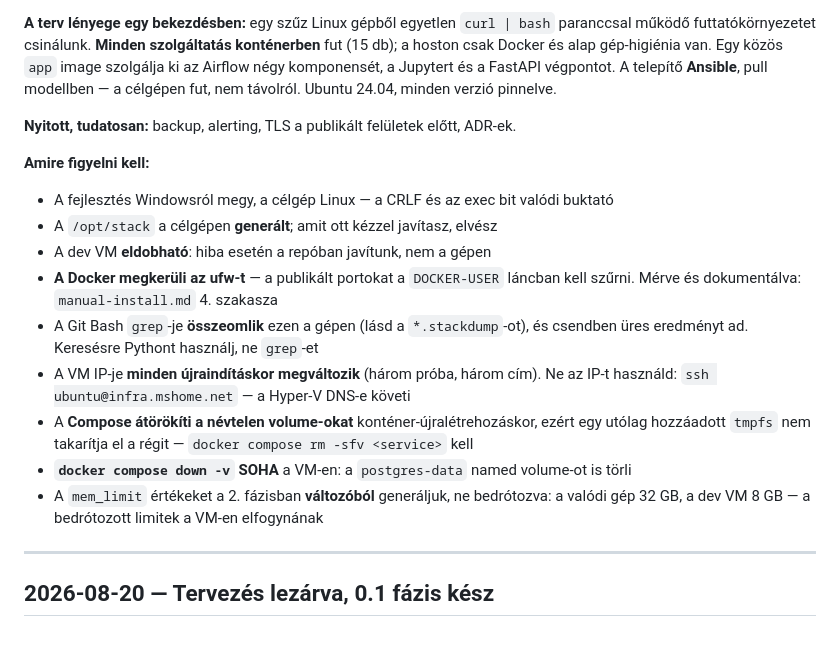
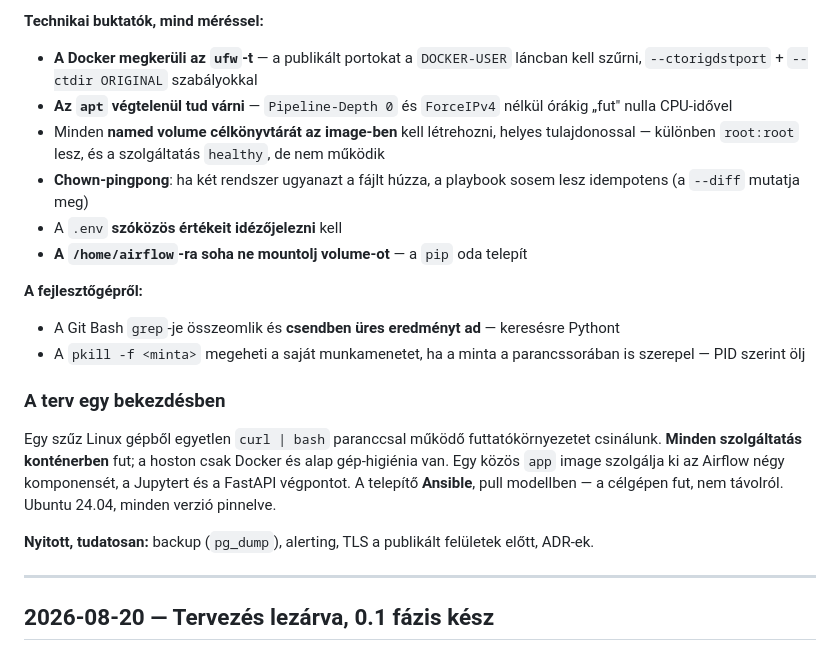
Before and after one commit to geakos01/InitInfra, a Markdown page: docs/WORKLOG.md, the part around one of its changes. Rendered like a GitHub page.

```diff
--- a/docs/WORKLOG.md
+++ b/docs/WORKLOG.md
@@ -91,29 +67,33 @@ a Redisé eltűnt (tmpfs) — pontosan a 11. döntés szerint —, és az `initd
 
-**A terv lényege egy bekezdésben:** egy szűz Linux gépből egyetlen `curl | bash`
-paranccsal működő futtatókörnyezetet csinálunk. **Minden szolgáltatás konténerben**
-fut (15 db); a hoston csak Docker és alap gép-higiénia van. Egy közös `app` image
-szolgálja ki az Airflow négy komponensét, a Jupytert és a FastAPI végpontot. A telepítő
-**Ansible**, pull modellben — a célgépen fut, nem távolról. Ubuntu 24.04, minden verzió
-pinnelve.
+**Technikai buktatók, mind méréssel:**
 
-**Nyitott, tudatosan:** backup, alerting, TLS a publikált felületek előtt, ADR-ek.
+- **A Docker megkerüli az `ufw`-t** — a publikált portokat a `DOCKER-USER` láncban kell
+  szűrni, `--ctorigdstport` + `--ctdir ORIGINAL` szabályokkal
+- **Az `apt` végtelenül tud várni** — `Pipeline-Depth 0` és `ForceIPv4` nélkül órákig
+  „fut" nulla CPU-idővel
+- Minden **named volume célkönyvtárát az image-ben** kell létrehozni, helyes
+  tulajdonossal — különben `root:root` lesz, és a szolgáltatás `healthy`, de nem működik
+- **Chown-pingpong**: ha két rendszer ugyanazt a fájlt húzza, a playbook sosem lesz
+  idempotens (a `--diff` mutatja meg)
+- A `.env` **szóközös értékeit idézőjelezni** kell
+- **A `/home/airflow`-ra soha ne mountolj volume-ot** — a `pip` oda telepít
 
-**Amire figyelni kell:**
+**A fejlesztőgépről:**
 
-- A fejlesztés Windowsról megy, a célgép Linux — a CRLF és az exec bit valódi buktató
-- A `/opt/stack` a célgépen **generált**; amit ott kézzel javítasz, elvész
-- A dev VM **eldobható**: hiba esetén a repóban javítunk, nem a gépen
-- **A Docker megkerüli az ufw-t** — a publikált portokat a `DOCKER-USER` láncban
-  kell szűrni. Mérve és dokumentálva: `manual-install.md` 4. szakasza
-- A Git Bash `grep`-je **összeomlik** ezen a gépen (lásd a `*.stackdump`-ot), és
-  csendben üres eredményt ad. Keresésre Pythont használj, ne `grep`-et
-- A VM IP-je **minden újraindításkor megváltozik** (három próba, három cím). Ne az
-  IP-t használd: `ssh ubuntu@infra.mshome.net` — a Hyper-V DNS-e követi
-- A **Compose átörökíti a névtelen volume-okat** konténer-újralétrehozáskor, ezért egy
-  utólag hozzáadott `tmpfs` nem takarítja el a régit — `docker compose rm -sfv <service>` kell
-- **`docker compose down -v` SOHA** a VM-en: a `postgres-data` named volume-ot is törli
-- A `mem_limit` értékeket a 2. fázisban **változóból** generáljuk, ne bedrótozva: a
-  valódi gép 32 GB, a dev VM 8 GB — a bedrótozott limitek a VM-en elfogynának
+- A Git Bash `grep`-je összeomlik és **csendben üres eredményt ad** — keresésre Pythont
+- A `pkill -f <minta>` megeheti a saját munkamenetet, ha a minta a parancssorában is
+  szerepel — PID szerint ölj
+
+### A terv egy bekezdésben
+
+Egy szűz Linux gépből egyetlen `curl | bash` paranccsal működő futtatókörnyezetet
+csinálunk. **Minden szolgáltatás konténerben** fut; a hoston csak Docker és alap
+gép-higiénia van. Egy közös `app` image szolgálja ki az Airflow négy komponensét, a
+Jupytert és a FastAPI végpontot. A telepítő **Ansible**, pull modellben — a célgépen
+fut, nem távolról. Ubuntu 24.04, minden verzió pinnelve.
+
+**Nyitott, tudatosan:** backup (`pg_dump`), alerting, TLS a publikált felületek előtt,
+ADR-ek.
 
 ---
 
```
Also changed, not shown: other parts of docs/WORKLOG.md (+39 -63 lines).
